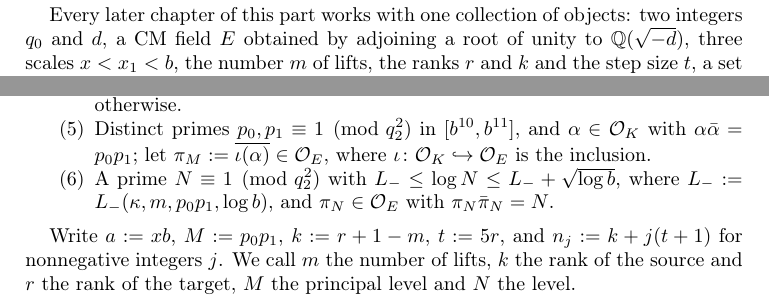
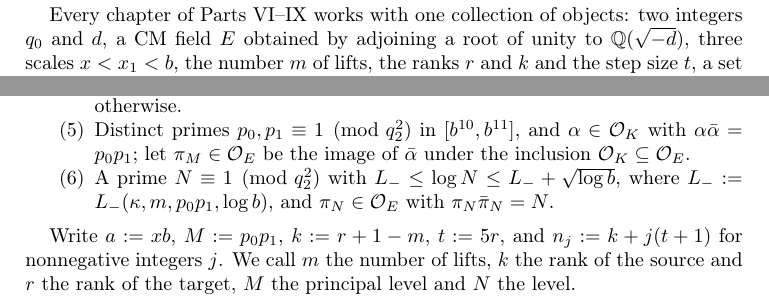
Before and after one commit to ultronozm/grh-workbook, a LaTeX paper (20261126T030300--the-data__workbook.tex): two parts of pages 1 and 2 of 6, joined at a grey line, cut so that both start at the same text. Compiled offline with pdfLaTeX.

Commit message:
Coherence 2: The data (stale opening sentence; no iota for the inclusion, no beta for an exponent)

```diff
--- a/20261126T030300--the-data__workbook.tex
+++ b/20261126T030300--the-data__workbook.tex
@@ -46,7 +46,7 @@
 Cyclotomic fields: the degree of \(\Q(\zeta_n)\), the splitting of primes in it, and the conductor--discriminant formula \cite[Ch.~2--3]{Wa}.  The discriminant in a tower \cite[Ch.~III, \S2]{Ne}; finiteness of the class group \cite[Ch.~I, \S6]{Ne}.  Quadratic reciprocity \cite[Ch.~5]{IR}.  Chebyshev's function satisfies \(\psi(u) \le 2u\) for \(u \ge 1\) \cite[Thm.~12]{RS}.  From the earlier chapters: the character \(\chi_K\) and the weight \(1 - \chi_K\) (Chapter~\ref{c2-chap}), the infinite places of the CM field of Chapter~\ref{gf-chap} and the prime sums over them, sparse sets of places (Chapter~\ref{sp-chap}), and the chain of \(m \approx \sqrt x\) steps (Chapter~\ref{cs-chap}).
 
 \medskip
-Every later chapter of this part works with one collection of objects: two integers \(q_0\) and \(d\), a CM field \(E\) obtained by adjoining a root of unity to \(\Q(\sqrt{-d})\), three scales \(x < x_1 < b\), the number \(m\) of lifts, the ranks \(r\) and \(k\) and the step size \(t\), a set of places of \(E\) with weights, and three large primes.  This chapter lists them, checks that their sizes fit together, defines the direction amount, the main amount and the total remainder used in the later bounds, and states that such data exist for every large integer \(x\).  The spaces, forms and twists that the later chapters attach to the data are fixed in Chapter~\ref{ob-chap}, \emph{Spaces, forms and twists}.  We write \(\log\) for the natural logarithm.
+Every chapter of Parts VI--IX works with one collection of objects: two integers \(q_0\) and \(d\), a CM field \(E\) obtained by adjoining a root of unity to \(\Q(\sqrt{-d})\), three scales \(x < x_1 < b\), the number \(m\) of lifts, the ranks \(r\) and \(k\) and the step size \(t\), a set of places of \(E\) with weights, and three large primes.  This chapter lists them, checks that their sizes fit together, defines the direction amount, the main amount and the total remainder used in the later bounds, and states that such data exist for every large integer \(x\).  The spaces, forms and twists that the later chapters attach to the data are fixed in Chapter~\ref{ob-chap}, \emph{Spaces, forms and twists}.  We write \(\log\) for the natural logarithm.
 
 \section{The modulus and the prime \texorpdfstring{\(d\)}{d}}\label{sec:parameters}
 
@@ -113,7 +113,7 @@
 \item Integers \(m, r, s \ge 0\) with \(\sqrt x \le m \le 2\sqrt x\), \(x^5 \le r \le 3x^5\), \(m = 2^{e}\) and \(s = 22e\) for some integer \(e \ge 1\), \(r = 3^{e'}\) for some integer \(e' \ge 1\), \(s \le 32 \log x\), and \(q_1 x_1 \mid b\), where \(q_1 = q_0 T(s)\).  The field is \(E = E_s\).
 \item A set \(\Phi_b \subset \Phi\) of places of class \(-1\) modulo \(q_0\), with \(T(s) \le \#\Phi_b \log b\), sparse up to \((r + 1 - m) \cdot 5r\).
 \item The weight \(\kappa \colon \Phi \to \Z_{\ge 0}\): \(\kappa(\tau) = b\) for \(\tau \in \Phi_b\), and \(\kappa(\tau) = \lfloor xb/x_1 \rfloor\) otherwise.
-\item Distinct primes \(p_0, p_1 \equiv 1 \pmod{q_2^2}\) in \([b^{10}, b^{11}]\), and \(\alpha \in \Oc_K\) with \(\alpha\bar\alpha = p_0 p_1\); let \(\pi_M := \overline{\iota(\alpha)} \in \Oc_E\), where \(\iota\colon\Oc_K\hookrightarrow\Oc_E\) is the inclusion.
+\item Distinct primes \(p_0, p_1 \equiv 1 \pmod{q_2^2}\) in \([b^{10}, b^{11}]\), and \(\alpha \in \Oc_K\) with \(\alpha\bar\alpha = p_0 p_1\); let \(\pi_M \in \Oc_E\) be the image of \(\bar\alpha\) under the inclusion \(\Oc_K \subseteq \Oc_E\).
 \item A prime \(N \equiv 1 \pmod{q_2^2}\) with \(L_- \le \log N \le L_- + \sqrt{\log b}\), where \(L_- := L_-(\kappa, m, p_0p_1, \log b)\), and \(\pi_N \in \Oc_E\) with \(\pi_N \bar\pi_N = N\).
 \end{enumerate}
 \end{definition}
```
Also changed, not shown: 20261126T030300--the-data__workbook.tex (2 more changed lines).
